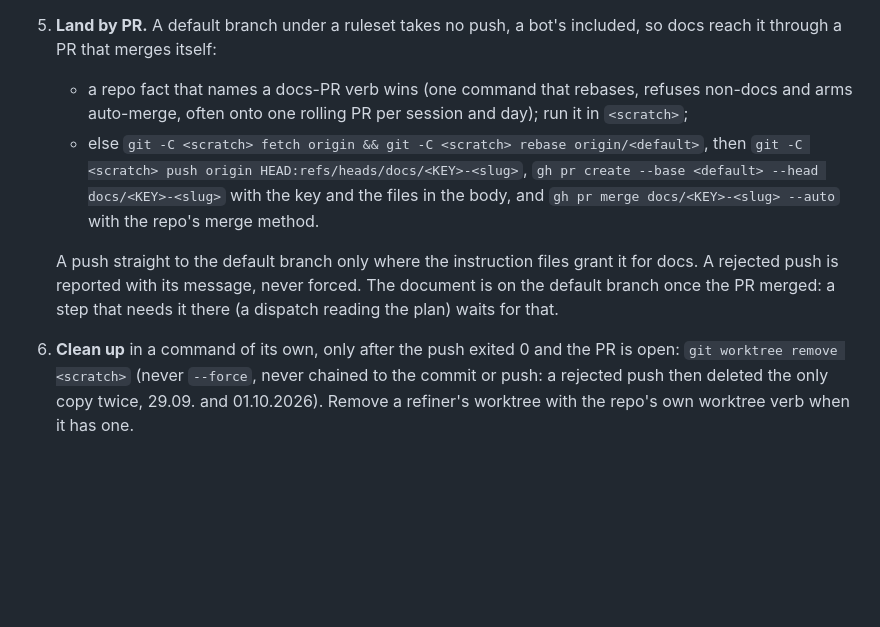
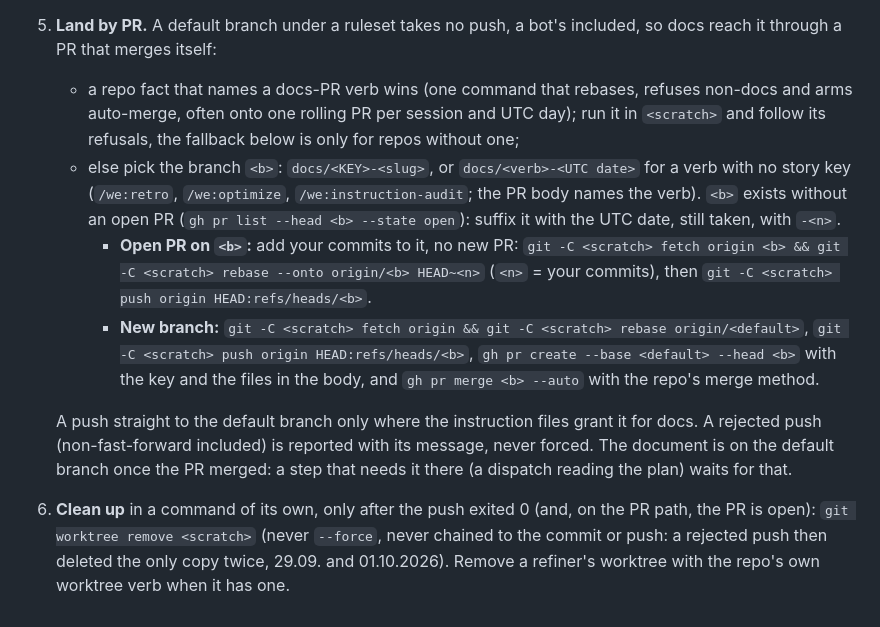
Before and after one commit to weside-ai/claude-code-plugin, a Markdown page: we/references/plan-commit.md, the part around the change. Rendered like a GitHub page; blank space fills up the shorter version.

Commit message:
fix(WA-2897): plan-commit docs branch collision, verbs without key, cleanup scope
Co-Authored-By: Claude Opus 5.5 <noreply@anthropic.com>
Claude-Session: https://claude.ai/code/session_01DWDbiHgW8VtwYEzHnKpi8r

```diff
--- a/we/references/plan-commit.md
+++ b/we/references/plan-commit.md
@@ -42,15 +42,24 @@ refresh), `/we:master` (the plans its refiner workers wrote), `/we:merged`,
 5. **Land by PR.** A default branch under a ruleset takes no push, a bot's included, so docs reach
    it through a PR that merges itself:
    - a repo fact that names a docs-PR verb wins (one command that rebases, refuses non-docs and
-     arms auto-merge, often onto one rolling PR per session and day); run it in `<scratch>`;
-   - else `git -C <scratch> fetch origin && git -C <scratch> rebase origin/<default>`, then
-     `git -C <scratch> push origin HEAD:refs/heads/docs/<KEY>-<slug>`, `gh pr create --base
-     <default> --head docs/<KEY>-<slug>` with the key and the files in the body, and
-     `gh pr merge docs/<KEY>-<slug> --auto` with the repo's merge method.
+     arms auto-merge, often onto one rolling PR per session and UTC day); run it in `<scratch>`
+     and follow its refusals, the fallback below is only for repos without one;
+   - else pick the branch `<b>`: `docs/<KEY>-<slug>`, or `docs/<verb>-<UTC date>` for a verb with
+     no story key (`/we:retro`, `/we:optimize`, `/we:instruction-audit`; the PR body names the
+     verb). `<b>` exists without an open PR (`gh pr list --head <b> --state open`): suffix it with
+     the UTC date, still taken, with `-<n>`.
+     - **Open PR on `<b>`:** add your commits to it, no new PR:
+       `git -C <scratch> fetch origin <b> && git -C <scratch> rebase --onto origin/<b> HEAD~<n>`
+       (`<n>` = your commits), then `git -C <scratch> push origin HEAD:refs/heads/<b>`.
+     - **New branch:** `git -C <scratch> fetch origin && git -C <scratch> rebase origin/<default>`,
+       `git -C <scratch> push origin HEAD:refs/heads/<b>`, `gh pr create --base <default> --head
+       <b>` with the key and the files in the body, and `gh pr merge <b> --auto` with the repo's
+       merge method.
 
    A push straight to the default branch only where the instruction files grant it for docs. A
-   rejected push is reported with its message, never forced. The document is on the default branch
-   once the PR merged: a step that needs it there (a dispatch reading the plan) waits for that.
-6. **Clean up** in a command of its own, only after the push exited 0 and the PR is open: `git worktree remove <scratch>`
+   rejected push (non-fast-forward included) is reported with its message, never forced. The
+   document is on the default branch once the PR merged: a step that needs it there (a dispatch
+   reading the plan) waits for that.
+6. **Clean up** in a command of its own, only after the push exited 0 (and, on the PR path, the PR is open): `git worktree remove <scratch>`
    (never `--force`, never chained to the commit or push: a rejected push then deleted the only
    copy twice, 29.09. and 01.10.2026). Remove a refiner's worktree with the repo's own worktree verb when it has one.
```
